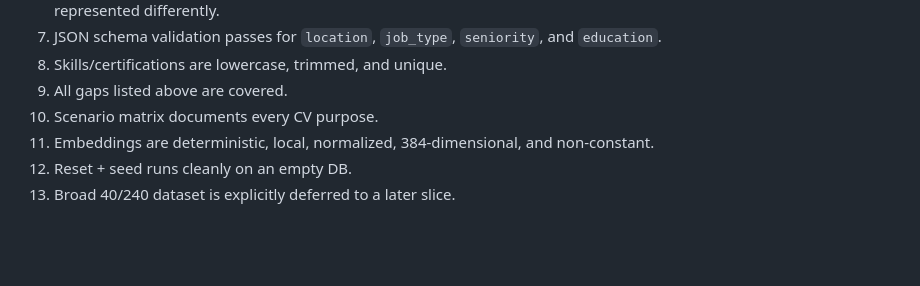
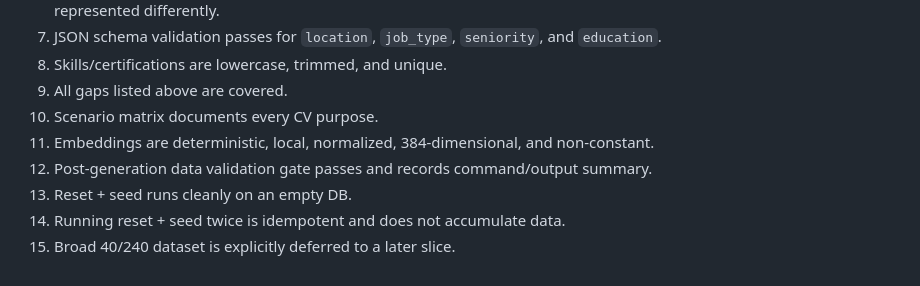
Before and after one commit to TrungHieu-alt/Du-an-tot-nghiep, a Markdown page: docs/matching-v2-scenario-test-cases.md, the part around one of its changes. GitHub-like rendering; blank space fills up the shorter version.

```diff
--- a/docs/matching-v2-scenario-test-cases.md
+++ b/docs/matching-v2-scenario-test-cases.md
@@ -465,5 +498,7 @@ For hard-filter separation expectations:
 9. All gaps listed above are covered.
 10. Scenario matrix documents every CV purpose.
 11. Embeddings are deterministic, local, normalized, 384-dimensional, and non-constant.
-12. Reset + seed runs cleanly on an empty DB.
-13. Broad 40/240 dataset is explicitly deferred to a later slice.
+12. Post-generation data validation gate passes and records command/output summary.
+13. Reset + seed runs cleanly on an empty DB.
+14. Running reset + seed twice is idempotent and does not accumulate data.
+15. Broad 40/240 dataset is explicitly deferred to a later slice.
```
Also changed, not shown: other parts of docs/matching-v2-scenario-test-cases.md (+34 -1 lines).
